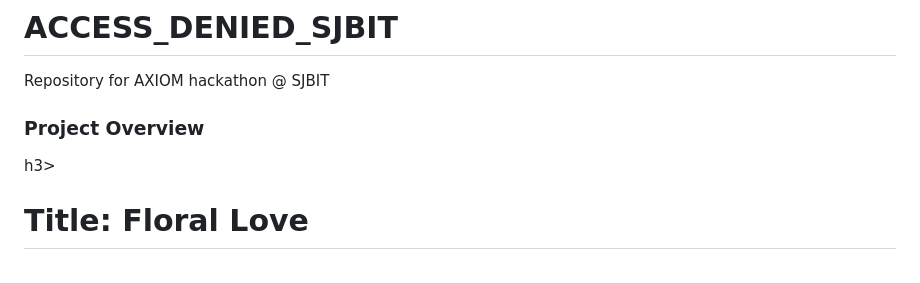
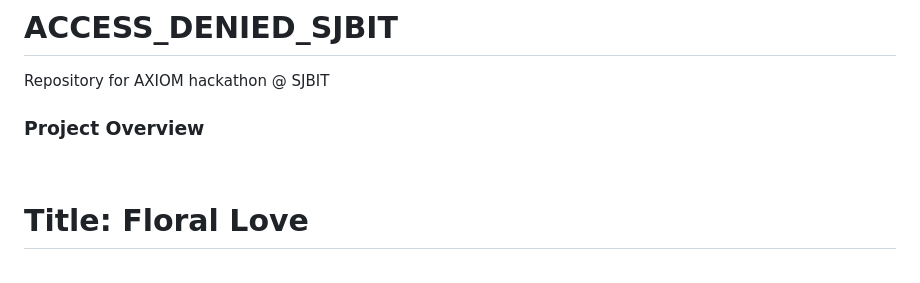
Before and after one commit to VARUN-NAYAKA/ACCESS_DENIED_SJBIT, a Markdown page: README.md, the part around the change. Rendered like a GitHub page.

```diff
--- a/README.md
+++ b/README.md
@@ -1,7 +1,7 @@
 # ACCESS_DENIED_SJBIT
 Repository  for AXIOM hackathon @ SJBIT
 
-<h3>Project Overview</h3>h3><br>
+<h3>Project Overview</h3><br>
 <p><h1>Title: Floral Love </h1></p><br>
 This project is a mobile application designed to help smallholder farmers rapidly diagnose crop diseases in the field using augmented reality (AR) overlays and real-time pattern recognition. The app operates with minimal labeled training data, leveraging transfer learning and lightweight models for on-device inference. Farmers can simply scan crops using their phone camera, receive immediate diagnosis, and get practical treatment tips—localized for usability in English and Kannada.
 
```
